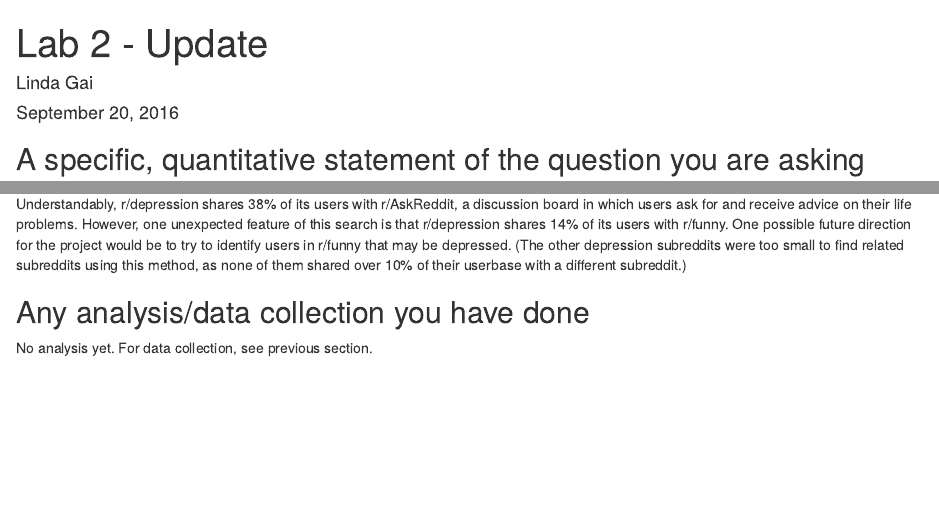
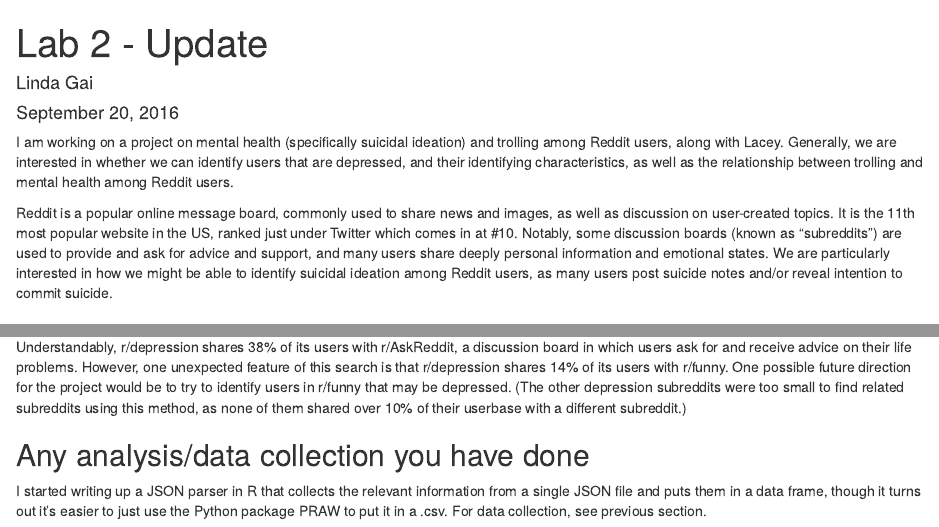
Before and after one commit to lindagai/Project, an R Markdown document (lab_2.Rmd): the page in a window 1100 px wide, from its top, and a second part further down, joined at a grey line. Rendered offline with R 4.5, knitr and Pandoc, with nearby package versions.

Commit message:
Edit typos

````diff
--- a/lab_2.Rmd
+++ b/lab_2.Rmd
@@ -8,6 +8,11 @@
 ```{r setup, include=FALSE}
 knitr::opts_chunk$set(echo = TRUE)
 ```
+
+I am working on a project on mental health (specifically suicidal ideation) and trolling among Reddit users, along with Lacey. Generally, we are interested in whether we can identify users that are depressed, and their identifying characteristics, as well as the relationship between trolling and mental health among Reddit users.
+
+
+Reddit is a popular online message board, commonly used to share news and images, as well as discussion on user-created topics. It is the 11th most popular website in the US, ranked just under Twitter which comes in at #10. Notably, some discussion boards (known as “subreddits”) are used to provide and ask for advice and support, and many users share deeply personal information and emotional states. We are particularly interested in how we might be able to identify suicidal ideation among Reddit users, as many users post suicide notes and/or reveal intention to commit suicide.
 
 ## A specific, quantitative statement of the question you are asking
 
@@ -57,4 +62,4 @@
 Understandably, r/depression shares 38% of its users with r/AskReddit, a discussion board in which users ask for and receive advice on their life problems. However, one unexpected feature of this search is that r/depression shares 14% of its users with r/funny. One possible future direction for the project would be to try to identify users in r/funny that may be depressed. (The other depression subreddits were too small to find related subreddits using this method, as none of them shared over 10% of their userbase with a different subreddit.)
 
 ## Any analysis/data collection you have done
-No analysis yet. For data collection, see previous section.
+I started writing up a JSON parser in R that collects the relevant information from a single JSON file and puts them in a data frame, though it turns out it's easier to just use the Python package PRAW to put it in a .csv. For data collection, see previous section.
````
